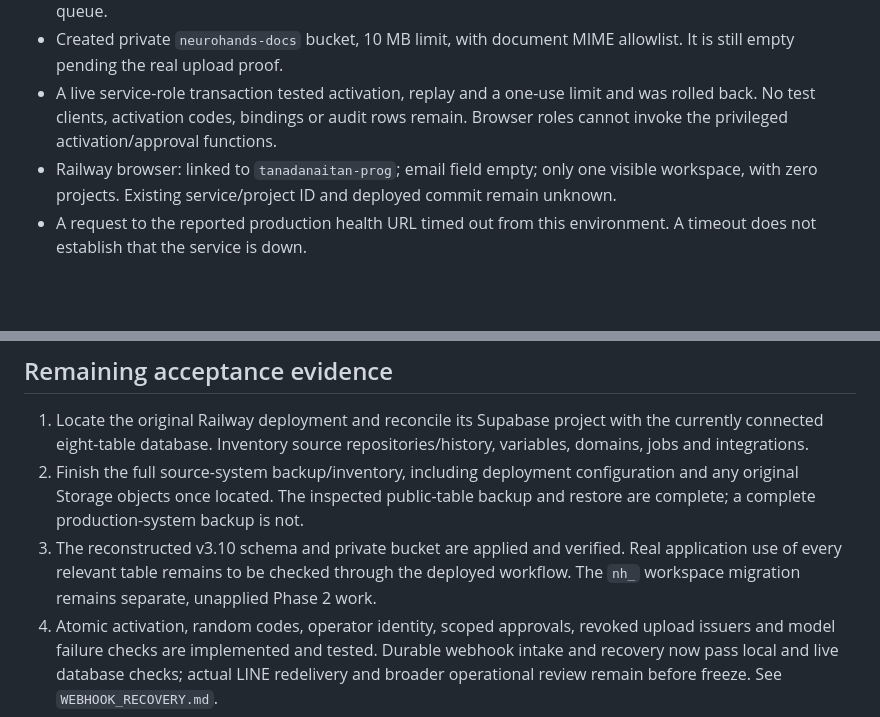
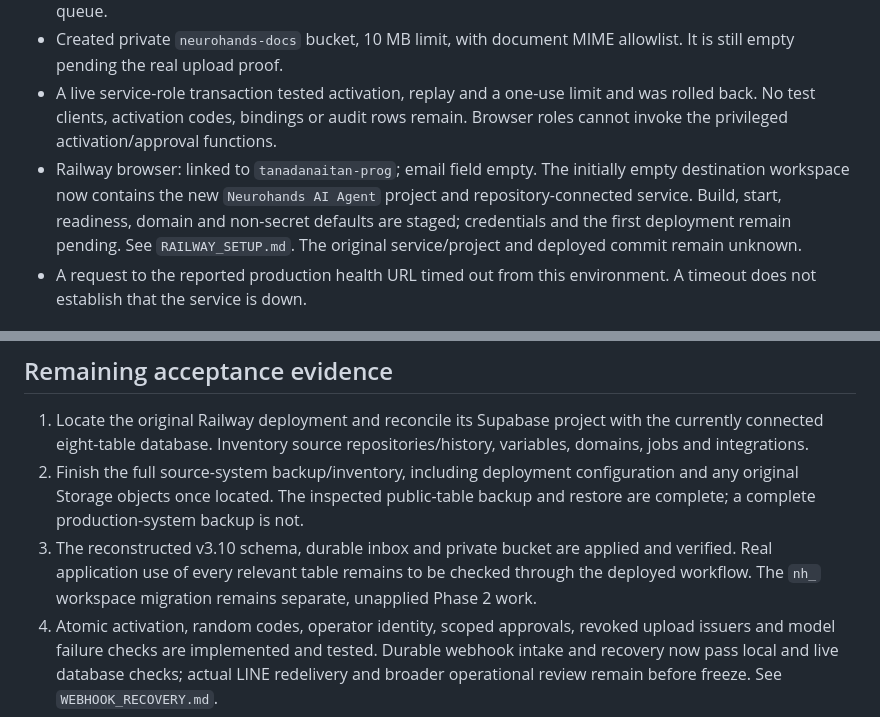
Before and after one commit to tanadanaitan-prog/neurohands-ai-agent, a Markdown page: docs/PHASE1_STATUS.md, 2 parts joined by grey strips. GitHub-like rendering; blank space fills up the shorter version.

Commit message:
Document destination Railway setup

```diff
--- a/docs/PHASE1_STATUS.md
+++ b/docs/PHASE1_STATUS.md
@@ -22,7 +22,7 @@ The earlier master document reports a working v3.10 deployment, 25 tables, KNC/A
 - Applied `20260907130303_phase1_webhook_inbox`: now 25 public tables, including an RLS-protected encrypted inbox and linked agent runs. A live service-role transaction checked deduplication, claim and expired-lease classification, then rolled back with zero queue rows remaining. Browser roles cannot read or invoke the queue.
 - Created private `neurohands-docs` bucket, 10 MB limit, with document MIME allowlist. It is still empty pending the real upload proof.
 - A live service-role transaction tested activation, replay and a one-use limit and was rolled back. No test clients, activation codes, bindings or audit rows remain. Browser roles cannot invoke the privileged activation/approval functions.
-- Railway browser: linked to `tanadanaitan-prog`; email field empty; only one visible workspace, with zero projects. Existing service/project ID and deployed commit remain unknown.
+- Railway browser: linked to `tanadanaitan-prog`; email field empty. The initially empty destination workspace now contains the new `Neurohands AI Agent` project and repository-connected service. Build, start, readiness, domain and non-secret defaults are staged; credentials and the first deployment remain pending. See `RAILWAY_SETUP.md`. The original service/project and deployed commit remain unknown.
 - A request to the reported production health URL timed out from this environment. A timeout does not establish that the service is down.
 
 ## Verified local behavior
@@ -43,7 +43,7 @@ The private legacy snapshot SHA-256 is `4d6c9475a9036a55fee8eea7f3eb29364b778411
 
 1. Locate the original Railway deployment and reconcile its Supabase project with the currently connected eight-table database. Inventory source repositories/history, variables, domains, jobs and integrations.
 2. Finish the full source-system backup/inventory, including deployment configuration and any original Storage objects once located. The inspected public-table backup and restore are complete; a complete production-system backup is not.
-3. The reconstructed v3.10 schema and private bucket are applied and verified. Real application use of every relevant table remains to be checked through the deployed workflow. The `nh_` workspace migration remains separate, unapplied Phase 2 work.
+3. The reconstructed v3.10 schema, durable inbox and private bucket are applied and verified. Real application use of every relevant table remains to be checked through the deployed workflow. The `nh_` workspace migration remains separate, unapplied Phase 2 work.
 4. Atomic activation, random codes, operator identity, scoped approvals, revoked upload issuers and model failure checks are implemented and tested. Durable webhook intake and recovery now pass local and live database checks; actual LINE redelivery and broader operational review remain before freeze. See `WEBHOOK_RECOVERY.md`.
 5. Deploy the complete replacement package using the intended Railway service; verify the deployed commit and dependencies.
 6. Run the proof with the real private bucket, activated KNC LINE user, configured provider and Aria. Record the uploaded file's hash/code, account ownership, answer, run ID and authorized successful document trace. Run wrong-client and provider-failure checks on that deployment.
```
Also changed, not shown: docs/PROJECT_PLAN.md (+1 -1 lines), docs/RAILWAY_SETUP.md (added, +46 -0 lines).
